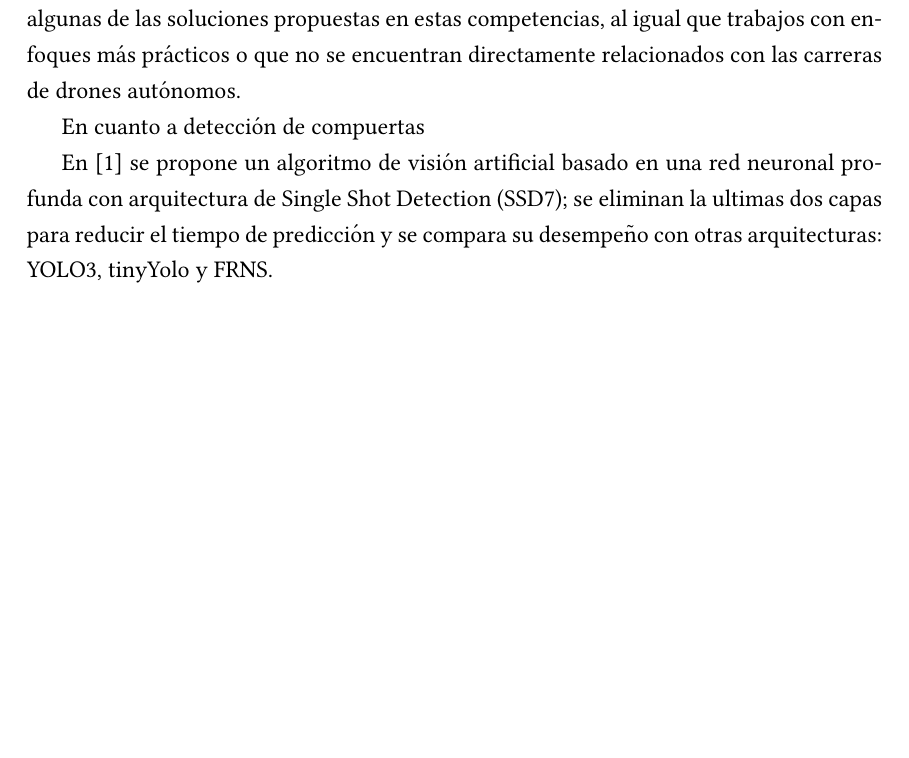
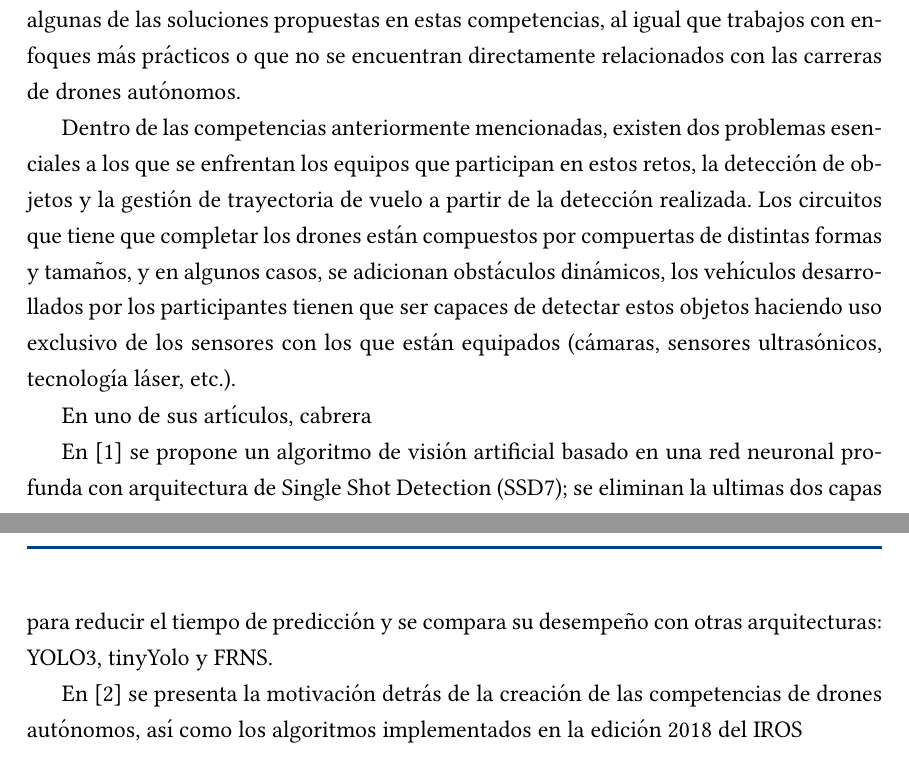
Before and after one commit to MOVAX19/IECSA-CVPPUAV-THESIS, a LaTeX thesis (main.tex, which reads Chapters/4_EstadoArte.tex): part of page 15 of 18 before the commit and two parts of pages 15 and 16 of 19 after it, the two joined at a grey line, cut so that both start at the same text, the shorter picture padded with empty space. Compiled offline with pdfLaTeX.

Commit message:
state of art

```diff
--- a/Chapters/4_EstadoArte.tex
+++ b/Chapters/4_EstadoArte.tex
@@ -3,6 +3,11 @@
 Las competencias de drones autónomos han adquirido un grado alto de relevancia en la última década, dentro del marco teórico del presente trabajo se describe con profundidad el contexto histórico, así como la motivación y los requerimientos establecidos para dos de las competencias, más significativas, de drones autónomos, el  IROS Autonomous Drone Race y el AlphaPilot AI Drone Innovation Challege.
 En este capítulo se presentan algunas de las soluciones propuestas en estas competencias, al igual que trabajos con enfoques más prácticos o que no se encuentran directamente relacionados con las carreras de drones autónomos.
 
-En cuanto a detección de compuertas
+Dentro de las competencias anteriormente mencionadas, existen dos problemas esenciales a los que se enfrentan los equipos que participan en estos retos, la detección de objetos y la gestión de trayectoria de vuelo a partir de la detección realizada.
+Los circuitos que tiene que completar los drones están compuestos por compuertas de distintas formas y tamaños, y en algunos casos, se adicionan obstáculos dinámicos, los vehículos desarrollados por los participantes tienen que ser capaces de detectar estos objetos haciendo uso exclusivo de los sensores con los que están equipados (cámaras, sensores ultrasónicos, tecnología láser, etc.).
+
+En uno de sus artículos, cabrera
 
 En \cite{cabrera2019gate} se propone un algoritmo de visión artificial basado en una red neuronal profunda con arquitectura de Single Shot Detection (SSD7); se eliminan la ultimas dos capas para reducir el tiempo de predicción y se compara su desempeño con otras arquitecturas: YOLO3, tinyYolo y FRNS.
+
+En \cite{moon2019challenges} se presenta la motivación detrás de la creación de las competencias de drones autónomos, así como los algoritmos implementados en la edición 2018 del IROS
--- a/main.tex
+++ b/main.tex
@@ -55,7 +55,7 @@
 %Normal pages style
 \renewcommand{\headrule}{\hbox to\headwidth{%
   \color{UNAQ}\leaders\hrule height \headrulewidth\hfill}}
-\setlength{\headheight}{25pt}
+\setlength{\headheight}{26pt}
 \renewcommand{\headrulewidth}{1.5pt}
 \fancyhead[R]{}
 \fancyfoot[R]{\thepage}
```
Also changed, not shown: main.pdf, 1 other file.
